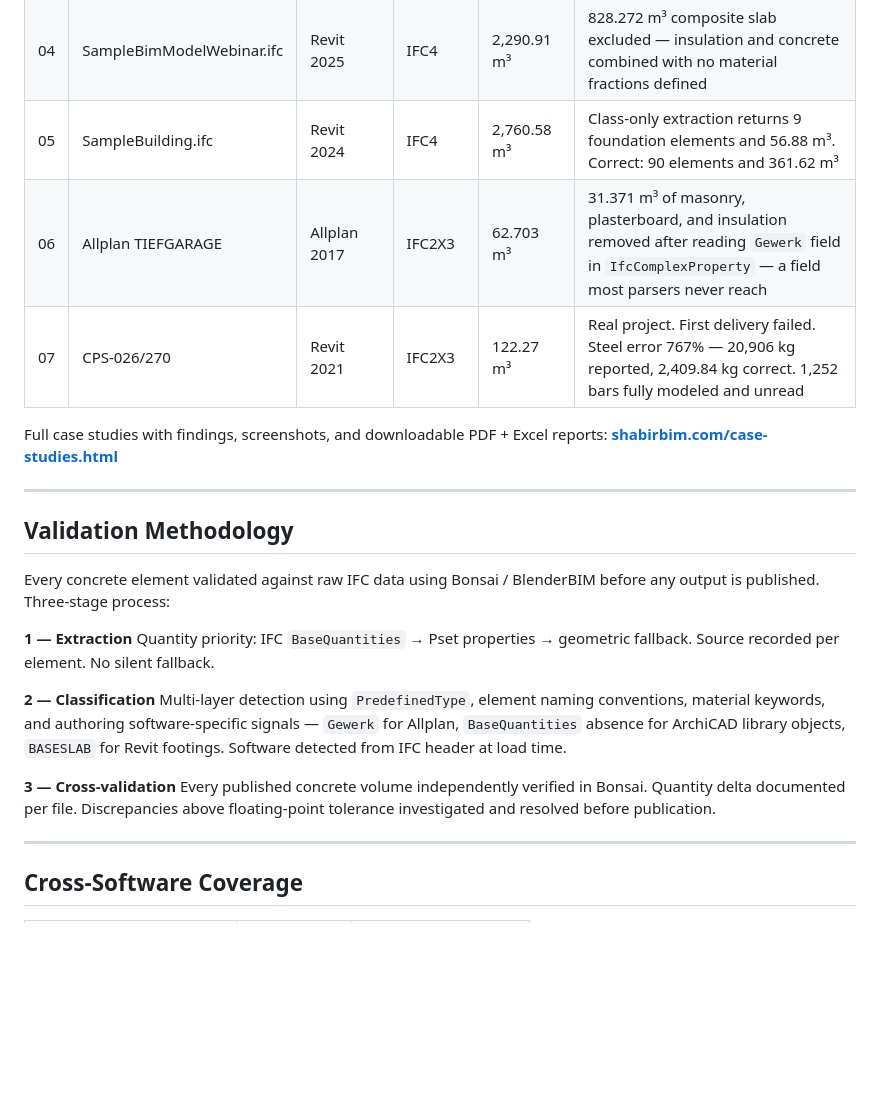
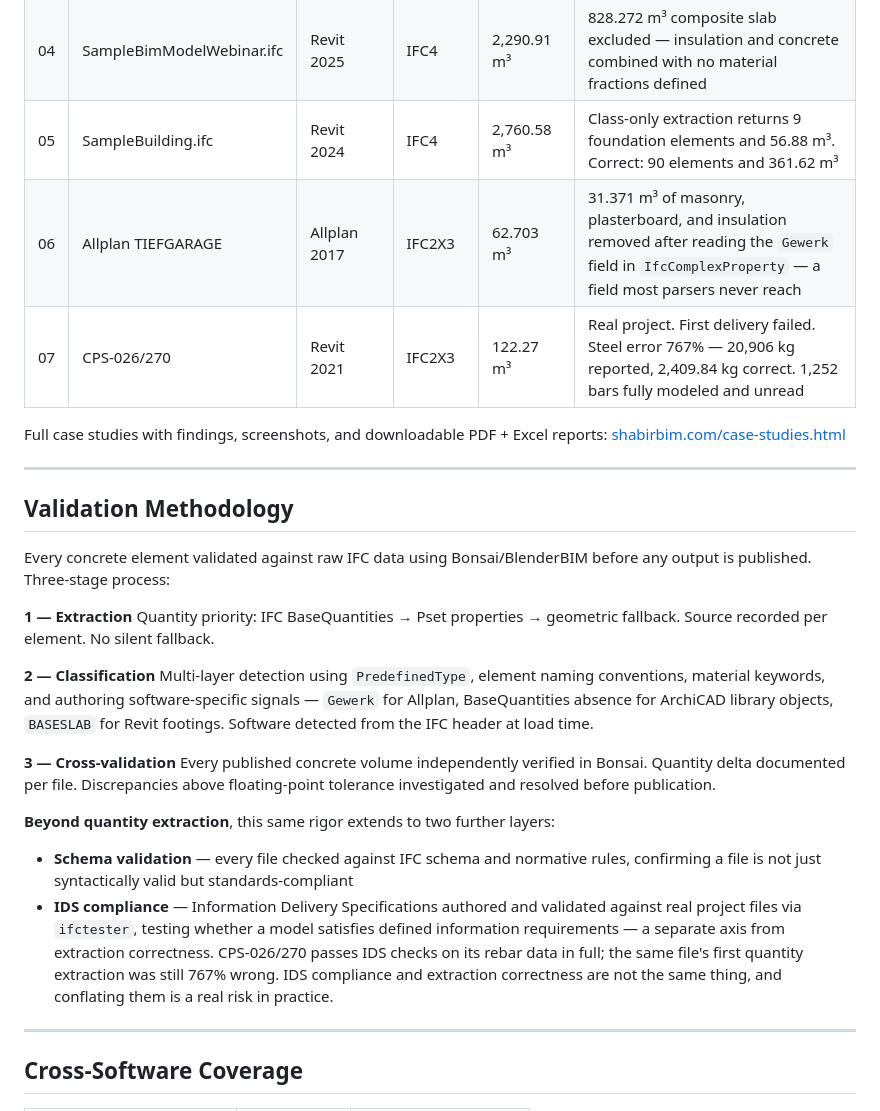
Before and after one commit to EngrShabir/shabirbim-website, a Markdown page: README.md, the part around one of its changes. GitHub-like rendering; blank space fills up the shorter version.

```diff
--- a/README.md
+++ b/README.md
@@ -27,26 +55,44 @@ Seven files. Each processed through the same validation pipeline — quantity ex
 | 03 | IfcReinforcingBar.ifc | Allplan 2014 | IFC2X3 | 2.61 m³ | Initial steel: 204 kg. Correct: 404.83 kg. Deviation 98%. Data was present — extraction path was wrong |
 | 04 | SampleBimModelWebinar.ifc | Revit 2025 | IFC4 | 2,290.91 m³ | 828.272 m³ composite slab excluded — insulation and concrete combined with no material fractions defined |
 | 05 | SampleBuilding.ifc | Revit 2024 | IFC4 | 2,760.58 m³ | Class-only extraction returns 9 foundation elements and 56.88 m³. Correct: 90 elements and 361.62 m³ |
-| 06 | Allplan TIEFGARAGE | Allplan 2017 | IFC2X3 | 62.703 m³ | 31.371 m³ of masonry, plasterboard, and insulation removed after reading `Gewerk` field in `IfcComplexProperty` — a field most parsers never reach |
+| 06 | Allplan TIEFGARAGE | Allplan 2017 | IFC2X3 | 62.703 m³ | 31.371 m³ of masonry, plasterboard, and insulation removed after reading the `Gewerk` field in `IfcComplexProperty` — a field most parsers never reach |
 | 07 | CPS-026/270 | Revit 2021 | IFC2X3 | 122.27 m³ | Real project. First delivery failed. Steel error 767% — 20,906 kg reported, 2,409.84 kg correct. 1,252 bars fully modeled and unread |
 
 Full case studies with findings, screenshots, and downloadable PDF + Excel reports:
-[**shabirbim.com/case-studies.html**](https://shabirbim.com/case-studies.html)
+[shabirbim.com/case-studies.html](https://shabirbim.com/case-studies.html)
 
 ---
 
 ## Validation Methodology
 
-Every concrete element validated against raw IFC data using Bonsai / BlenderBIM before any output is published. Three-stage process:
+Every concrete element validated against raw IFC data using Bonsai/BlenderBIM before
+any output is published. Three-stage process:
 
 **1 — Extraction**
-Quantity priority: IFC `BaseQuantities` → Pset properties → geometric fallback. Source recorded per element. No silent fallback.
+Quantity priority: IFC BaseQuantities → Pset properties → geometric fallback. Source
+recorded per element. No silent fallback.
 
 **2 — Classification**
-Multi-layer detection using `PredefinedType`, element naming conventions, material keywords, and authoring software-specific signals — `Gewerk` for Allplan, `BaseQuantities` absence for ArchiCAD library objects, `BASESLAB` for Revit footings. Software detected from IFC header at load time.
+Multi-layer detection using `PredefinedType`, element naming conventions, material
+keywords, and authoring software-specific signals — `Gewerk` for Allplan,
+BaseQuantities absence for ArchiCAD library objects, `BASESLAB` for Revit footings.
+Software detected from the IFC header at load time.
 
 **3 — Cross-validation**
-Every published concrete volume independently verified in Bonsai. Quantity delta documented per file. Discrepancies above floating-point tolerance investigated and resolved before publication.
+Every published concrete volume independently verified in Bonsai. Quantity delta
+documented per file. Discrepancies above floating-point tolerance investigated and
+resolved before publication.
+
+**Beyond quantity extraction**, this same rigor extends to two further layers:
+
+- **Schema validation** — every file checked against IFC schema and normative rules,
+  confirming a file is not just syntactically valid but standards-compliant
+- **IDS compliance** — Information Delivery Specifications authored and validated
+  against real project files via `ifctester`, testing whether a model satisfies
+  defined information requirements — a separate axis from extraction correctness.
+  CPS-026/270 passes IDS checks on its rebar data in full; the same file's first
+  quantity extraction was still 767% wrong. IDS compliance and extraction correctness
+  are not the same thing, and conflating them is a real risk in practice.
 
 ---
 
```
Also changed, not shown: other parts of README.md (+71 -32 lines).
